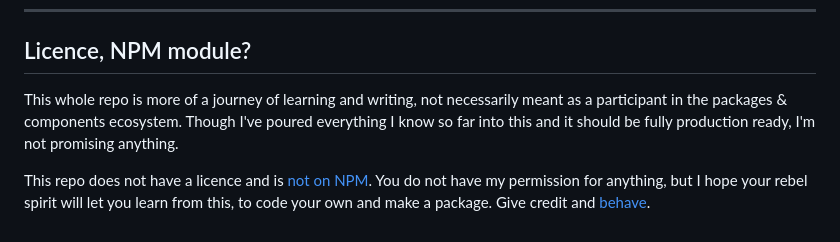
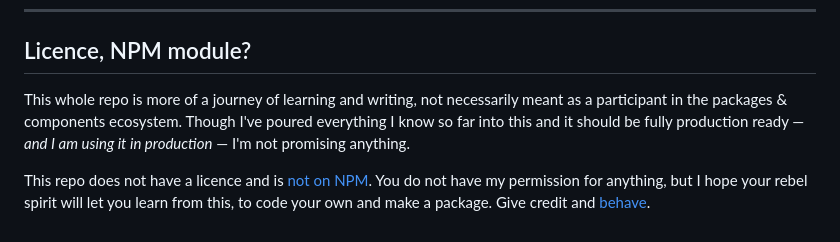
Before and after one commit to sakamies/filter-element, a Markdown page: README.md, the part around the change. Rendered like a GitHub page.

```diff
--- a/README.md
+++ b/README.md
@@ -190,6 +190,6 @@ Filter listens to input and change events by default. You can listen to any even
 
 ## Licence, NPM module?
 
-This whole repo is more of a journey of learning and writing, not necessarily meant as a participant in the packages & components ecosystem. Though I've poured everything I know so far into this and it should be fully production ready, I'm not promising anything.
+This whole repo is more of a journey of learning and writing, not necessarily meant as a participant in the packages & components ecosystem. Though I've poured everything I know so far into this and it should be fully production ready — *and I am using it in production* — I'm not promising anything.
 
 This repo does not have a licence and is [not on NPM](https://htmx.org/essays/vendoring/). You do not have my permission for anything, but I hope your rebel spirit will let you learn from this, to code your own and make a package. Give credit and [behave](https://www.contributor-covenant.org).
```
